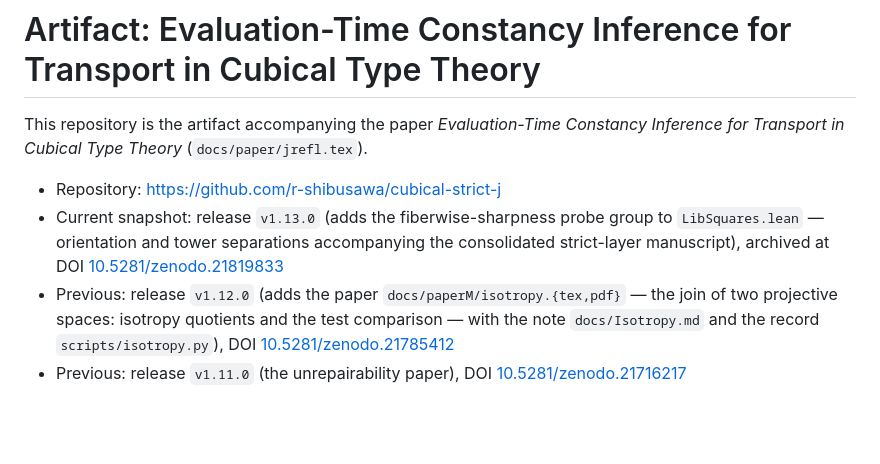
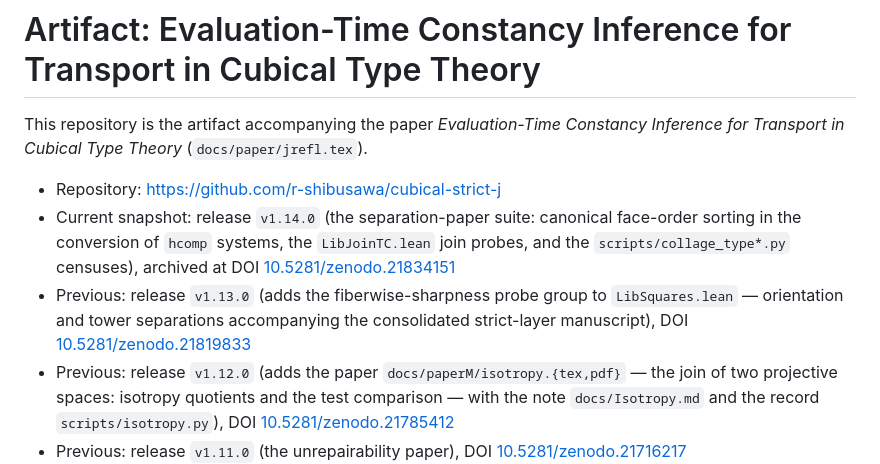
Before and after one commit to r-shibusawa/cubical-strict-j, a Markdown page: ARTIFACT.md, the part around the change. GitHub-like rendering; blank space fills up the shorter version.

Commit message:
ARTIFACT.md: v1.14.0 snapshot (separation-paper suite), DOI 10.5281/zenodo.21834151

```diff
--- a/ARTIFACT.md
+++ b/ARTIFACT.md
@@ -5,10 +5,15 @@ This repository is the artifact accompanying the paper
 (`docs/paper/jrefl.tex`).
 
 - Repository: <https://github.com/r-shibusawa/cubical-strict-j>
-- Current snapshot: release `v1.13.0` (adds the fiberwise-sharpness
+- Current snapshot: release `v1.14.0` (the separation-paper suite:
+  canonical face-order sorting in the conversion of `hcomp`
+  systems, the `LibJoinTC.lean` join probes, and the
+  `scripts/collage_type*.py` censuses), archived at DOI
+  [10.5281/zenodo.21834151](https://doi.org/10.5281/zenodo.21834151)
+- Previous: release `v1.13.0` (adds the fiberwise-sharpness
   probe group to `LibSquares.lean` — orientation and tower
   separations accompanying the consolidated strict-layer
-  manuscript), archived at DOI
+  manuscript), DOI
   [10.5281/zenodo.21819833](https://doi.org/10.5281/zenodo.21819833)
 - Previous: release `v1.12.0` (adds the paper
   `docs/paperM/isotropy.{tex,pdf}` — the join of two projective
```
